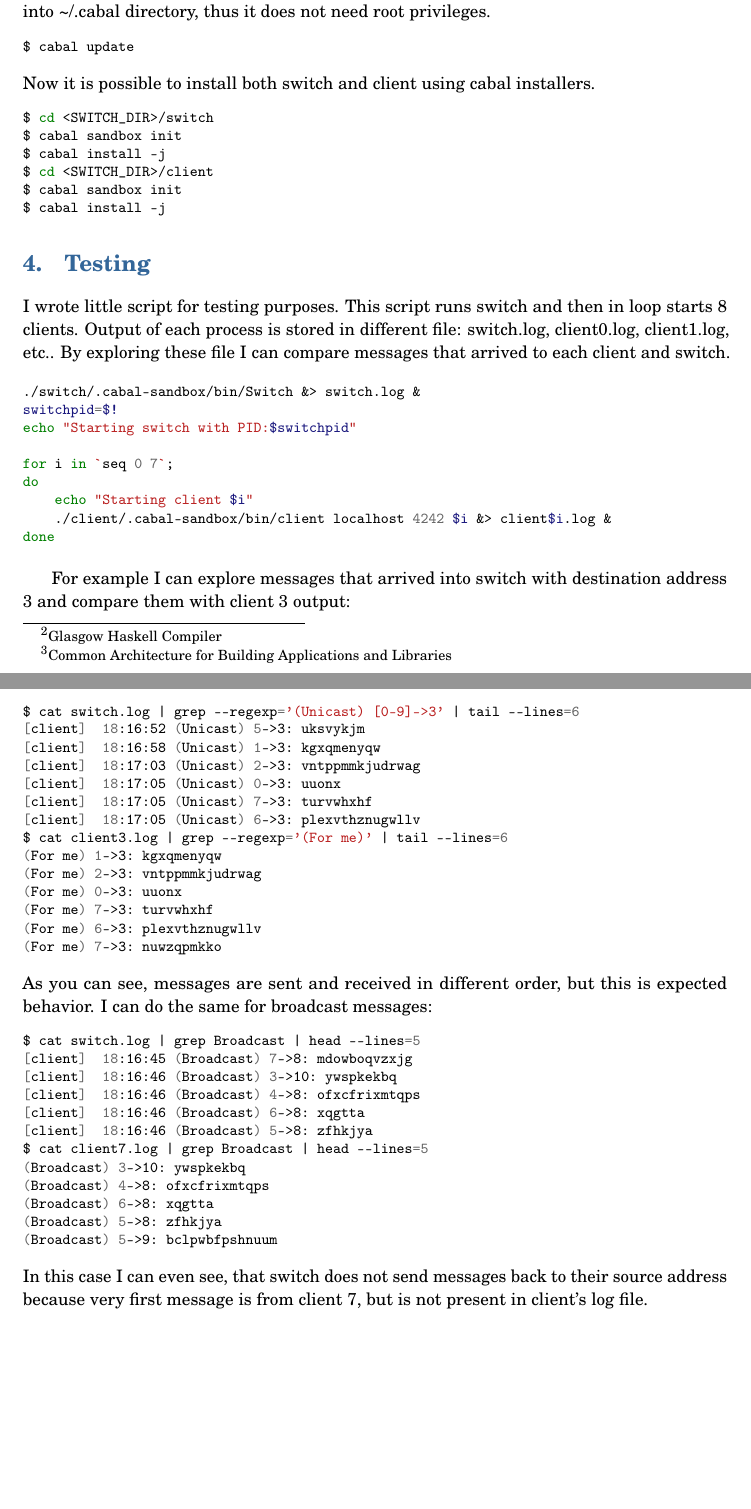
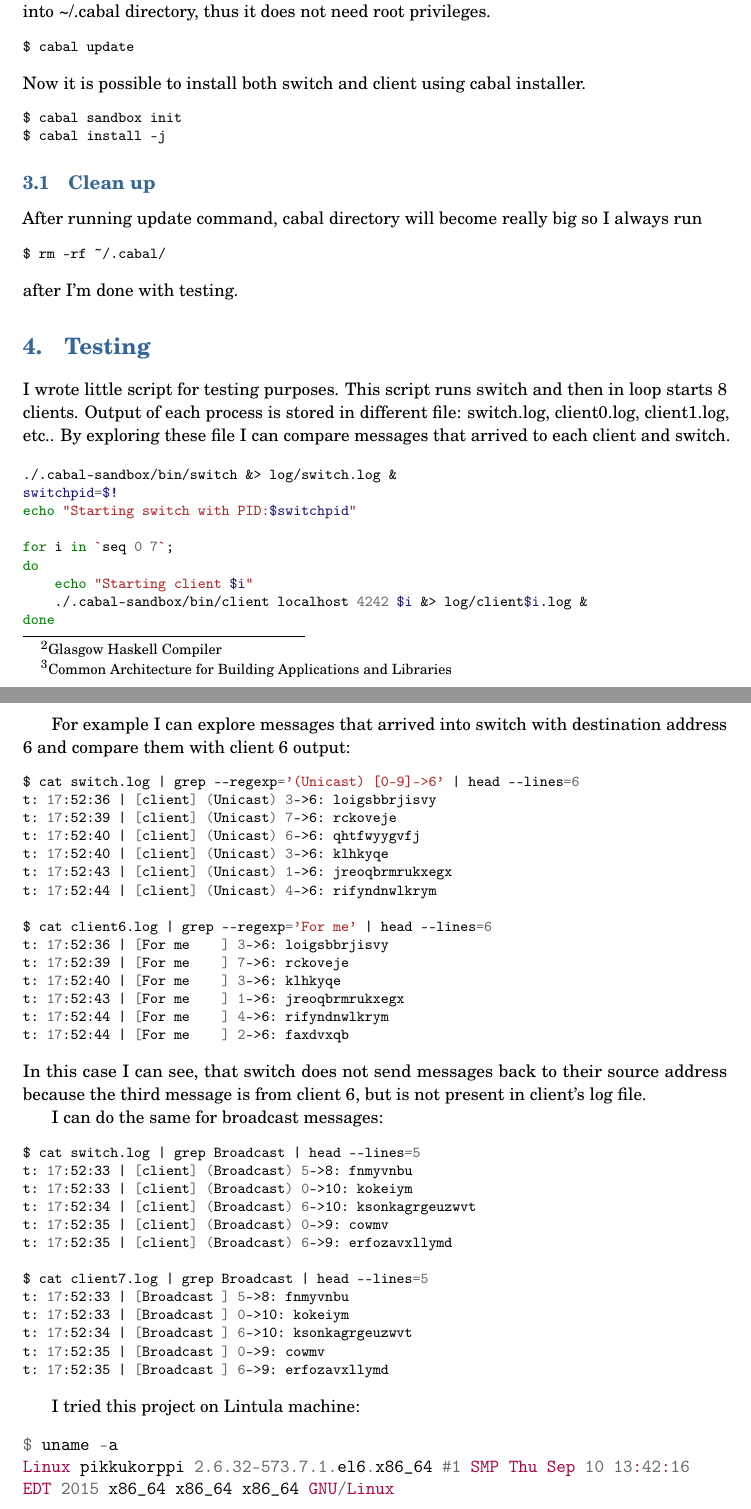
Before and after one commit to msehnout/Switch, a LaTeX document (doc/Switch_sehnoutka.tex): two parts of pages 4 and 5 of 5, joined at a grey line, cut so that both start at the same text, the shorter picture padded with empty space. Compiled offline with pdfLaTeX.

Commit message:
updated documentation

```diff
--- a/doc/Switch_sehnoutka.tex
+++ b/doc/Switch_sehnoutka.tex
@@ -180,63 +180,76 @@ Then it is necessary to update cabal package database. These packages will be in
 \begin{bashcode}
 $ cabal update
 \end{bashcode}
-Now it is possible to install both switch and client using cabal installers.
+Now it is possible to install both switch and client using cabal installer.
 \begin{bashcode}
-$ cd <SWITCH_DIR>/switch
-$ cabal sandbox init
-$ cabal install -j
-$ cd <SWITCH_DIR>/client
 $ cabal sandbox init
 $ cabal install -j
 \end{bashcode}
+
+\subsection{Clean up}
+After running update command, cabal directory will become really big so I always run
+\begin{bashcode}
+$ rm -rf ~/.cabal/
+\end{bashcode}
+after I'm done with testing.
 
 \section{Testing}
 I wrote little script for testing purposes. This script runs switch and then in loop starts 8 clients. Output of each process is stored in different file: switch.log, client0.log, client1.log, etc.. By exploring these file I can compare messages that arrived to each client and switch.
 
 \begin{bashcode}
-./switch/.cabal-sandbox/bin/Switch &> switch.log &
+./.cabal-sandbox/bin/switch &> log/switch.log &
 switchpid=$!
 echo "Starting switch with PID:$switchpid"
 
 for i in `seq 0 7`;
 do
     echo "Starting client $i"
-    ./client/.cabal-sandbox/bin/client localhost 4242 $i &> client$i.log &
+    ./.cabal-sandbox/bin/client localhost 4242 $i &> log/client$i.log &
 done
 \end{bashcode}
 
-For example I can explore messages that arrived into switch with destination address 3 and compare them with client 3 output:
+For example I can explore messages that arrived into switch with destination address 6 and compare them with client 6 output:
 \begin{bashcode}
-$ cat switch.log | grep --regexp='(Unicast) [0-9]->3' | tail --lines=6
-[client]  18:16:52 (Unicast) 5->3: uksvykjm
-[client]  18:16:58 (Unicast) 1->3: kgxqmenyqw
-[client]  18:17:03 (Unicast) 2->3: vntppmmkjudrwag
-[client]  18:17:05 (Unicast) 0->3: uuonx
-[client]  18:17:05 (Unicast) 7->3: turvwhxhf
-[client]  18:17:05 (Unicast) 6->3: plexvthznugwllv
-$ cat client3.log | grep --regexp='(For me)' | tail --lines=6
-(For me) 1->3: kgxqmenyqw
-(For me) 2->3: vntppmmkjudrwag
-(For me) 0->3: uuonx
-(For me) 7->3: turvwhxhf
-(For me) 6->3: plexvthznugwllv
-(For me) 7->3: nuwzqpmkko
+$ cat switch.log | grep --regexp='(Unicast) [0-9]->6' | head --lines=6
+t: 17:52:36 | [client] (Unicast) 3->6: loigsbbrjisvy
+t: 17:52:39 | [client] (Unicast) 7->6: rckoveje
+t: 17:52:40 | [client] (Unicast) 6->6: qhtfwyygvfj
+t: 17:52:40 | [client] (Unicast) 3->6: klhkyqe
+t: 17:52:43 | [client] (Unicast) 1->6: jreoqbrmrukxegx
+t: 17:52:44 | [client] (Unicast) 4->6: rifyndnwlkrym
+
+$ cat client6.log | grep --regexp='For me' | head --lines=6
+t: 17:52:36 | [For me    ] 3->6: loigsbbrjisvy
+t: 17:52:39 | [For me    ] 7->6: rckoveje
+t: 17:52:40 | [For me    ] 3->6: klhkyqe
+t: 17:52:43 | [For me    ] 1->6: jreoqbrmrukxegx
+t: 17:52:44 | [For me    ] 4->6: rifyndnwlkrym
+t: 17:52:44 | [For me    ] 2->6: faxdvxqb
 \end{bashcode}
-As you can see, messages are sent and received in different order, but this is expected behavior. I can do the same for broadcast messages:
+In this case I can see, that switch does not send messages back to their source address because the third message is from client 6, but is not present in client's log file.
+
+I can do the same for broadcast messages:
 \begin{bashcode}
 $ cat switch.log | grep Broadcast | head --lines=5
-[client]  18:16:45 (Broadcast) 7->8: mdowboqvzxjg
-[client]  18:16:46 (Broadcast) 3->10: ywspkekbq
-[client]  18:16:46 (Broadcast) 4->8: ofxcfrixmtqps
-[client]  18:16:46 (Broadcast) 6->8: xqgtta
-[client]  18:16:46 (Broadcast) 5->8: zfhkjya
+t: 17:52:33 | [client] (Broadcast) 5->8: fnmyvnbu
+t: 17:52:33 | [client] (Broadcast) 0->10: kokeiym
+t: 17:52:34 | [client] (Broadcast) 6->10: ksonkagrgeuzwvt
+t: 17:52:35 | [client] (Broadcast) 0->9: cowmv
+t: 17:52:35 | [client] (Broadcast) 6->9: erfozavxllymd
+
 $ cat client7.log | grep Broadcast | head --lines=5
-(Broadcast) 3->10: ywspkekbq
-(Broadcast) 4->8: ofxcfrixmtqps
-(Broadcast) 6->8: xqgtta
-(Broadcast) 5->8: zfhkjya
-(Broadcast) 5->9: bclpwbfpshnuum
+t: 17:52:33 | [Broadcast ] 5->8: fnmyvnbu
+t: 17:52:33 | [Broadcast ] 0->10: kokeiym
+t: 17:52:34 | [Broadcast ] 6->10: ksonkagrgeuzwvt
+t: 17:52:35 | [Broadcast ] 0->9: cowmv
+t: 17:52:35 | [Broadcast ] 6->9: erfozavxllymd
 \end{bashcode}
-In this case I can even see, that switch does not send messages back to their source address because very first message is from client 7, but is not present in client's log file.
+
+I tried this project on Lintula machine:
+\begin{minted}{haskell}
+$ uname -a
+Linux pikkukorppi 2.6.32-573.7.1.el6.x86_64 #1 SMP Thu Sep 10 13:42:16
+EDT 2015 x86_64 x86_64 x86_64 GNU/Linux
+\end{minted}
 
 \end{document}
```
Also changed, not shown: doc/Switch_sehnoutka.pdf, 1 other file.
